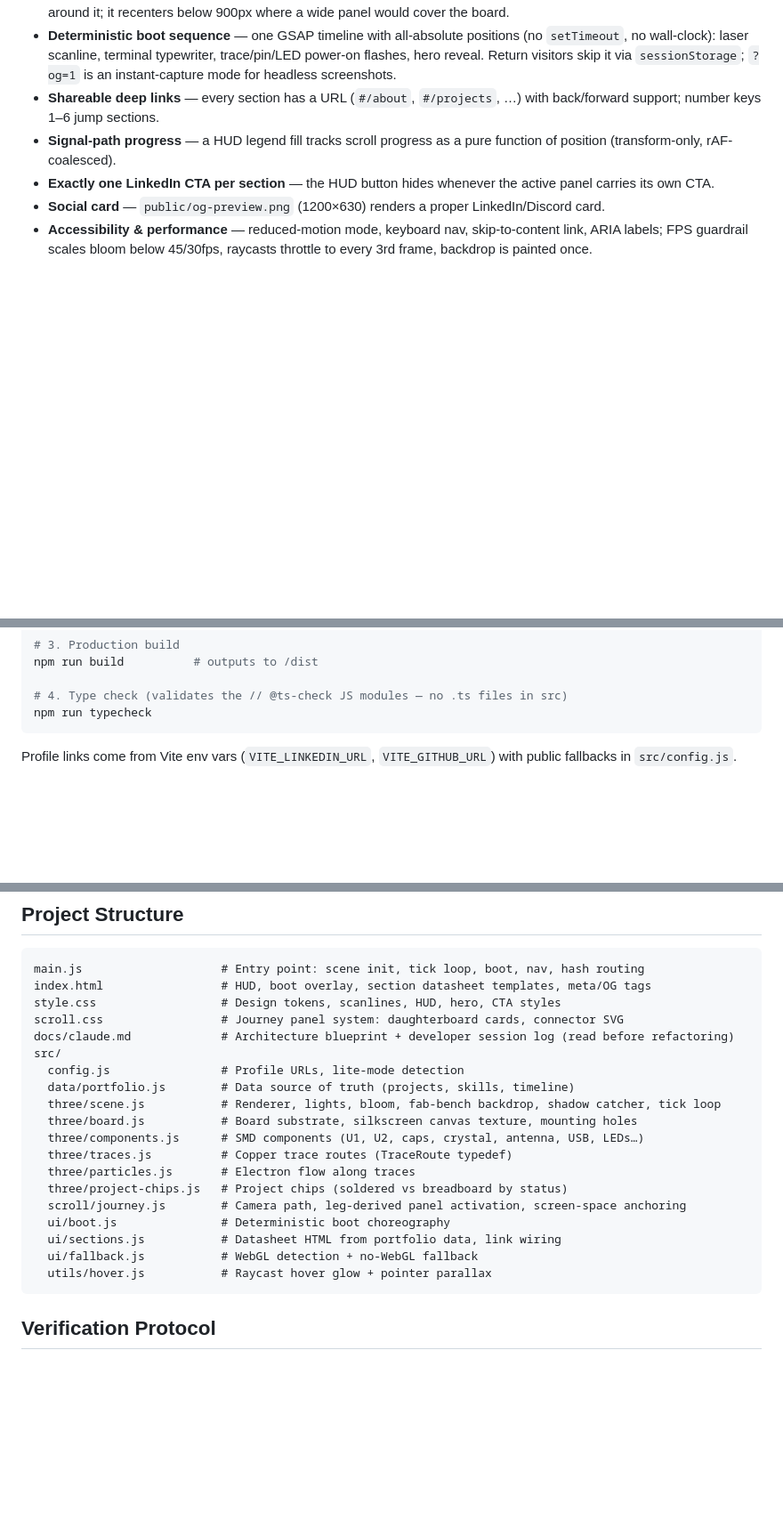
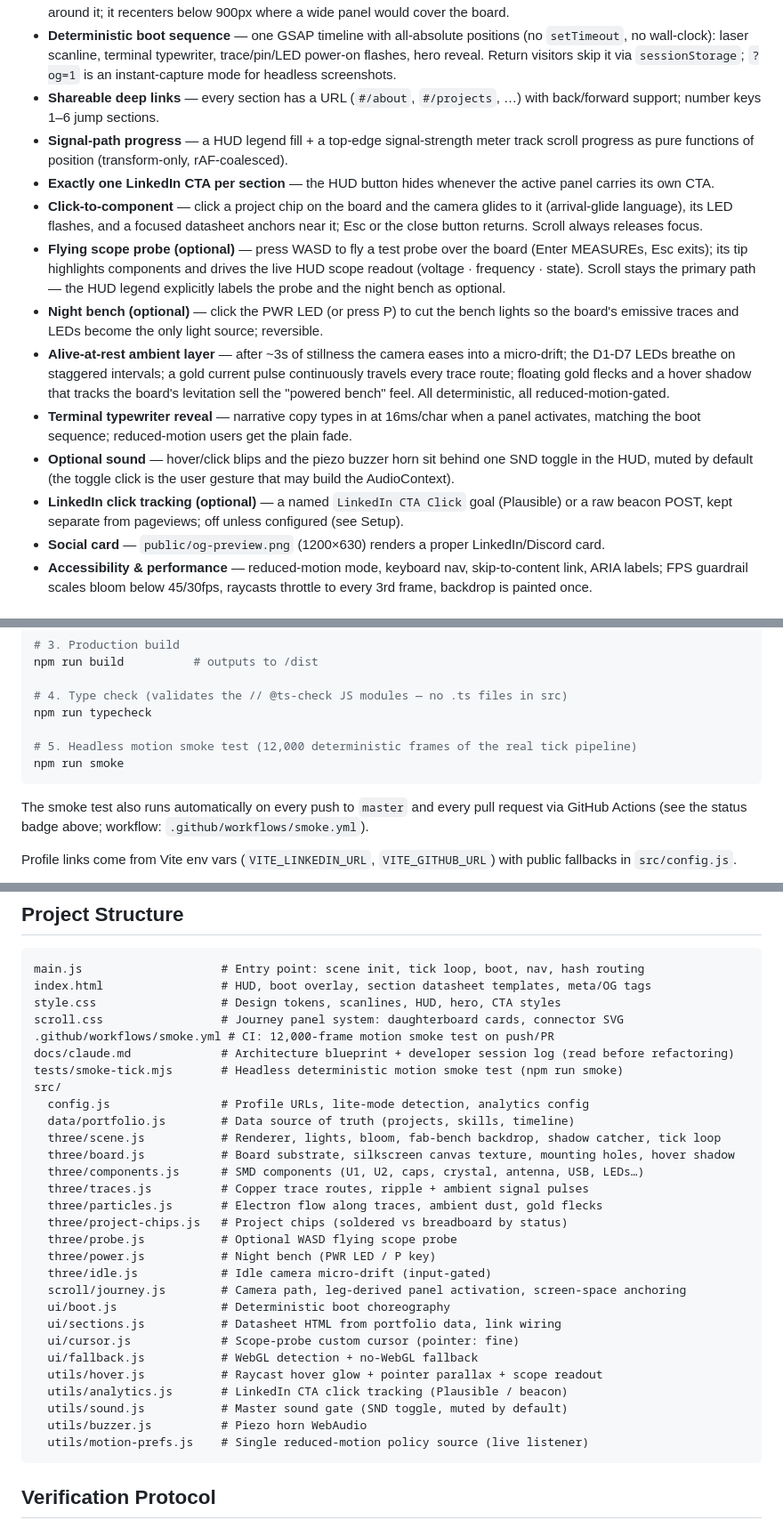
Before and after one commit to imnotparama/Parameshwaran_S_Portfolio, a Markdown page: README.md, 3 parts joined by grey strips. Shown at 89% size. Drawn GitHub-style; blank space fills up the shorter version.

Commit message:
docs: refresh README — current feature set, full file map, smoke in setup
The README already covered setup/stack/run well; this refresh brings it
up to date with the features and modules added over the last several
sessions so it holds up on its own for a technical reviewer:

- Features: click-to-component, optional WASD probe + scope readout,
  night bench, alive-at-rest ambient layer (idle drift, LED pulse,
  trace pulses, flecks, hover shadow), typewriter reveal, sound toggle,
  LinkedIn click tracking.
- Project structure: adds the files the old tree predated (probe.js,
  power.js, idle.js, cursor.js, analytics.js, sound.js, buzzer.js,
  motion-prefs.js, the smoke test, the CI workflow, docs/).
- Setup: `npm run smoke` now in the run-it-locally list, plus the
  GitHub Actions note (badge lives at the top).

🤖 Generated with Codebuff
Co-Authored-By: Codebuff <noreply@codebuff.com>

````diff
--- a/README.md
+++ b/README.md
@@ -25,8 +25,15 @@ There is exactly **one** interaction model — a scroll-journey. The camera is o
 - **Board-first hero** — the hero datasheet docks right (like the component sections) so the fully-framed board shows around it; it recenters below 900px where a wide panel would cover the board.
 - **Deterministic boot sequence** — one GSAP timeline with all-absolute positions (no `setTimeout`, no wall-clock): laser scanline, terminal typewriter, trace/pin/LED power-on flashes, hero reveal. Return visitors skip it via `sessionStorage`; `?og=1` is an instant-capture mode for headless screenshots.
 - **Shareable deep links** — every section has a URL (`#/about`, `#/projects`, …) with back/forward support; number keys 1–6 jump sections.
-- **Signal-path progress** — a HUD legend fill tracks scroll progress as a pure function of position (transform-only, rAF-coalesced).
+- **Signal-path progress** — a HUD legend fill + a top-edge signal-strength meter track scroll progress as pure functions of position (transform-only, rAF-coalesced).
 - **Exactly one LinkedIn CTA per section** — the HUD button hides whenever the active panel carries its own CTA.
+- **Click-to-component** — click a project chip on the board and the camera glides to it (arrival-glide language), its LED flashes, and a focused datasheet anchors near it; Esc or the close button returns. Scroll always releases focus.
+- **Flying scope probe (optional)** — press WASD to fly a test probe over the board (Enter MEASUREs, Esc exits); its tip highlights components and drives the live HUD scope readout (voltage · frequency · state). Scroll stays the primary path — the HUD legend explicitly labels the probe and the night bench as optional.
+- **Night bench (optional)** — click the PWR LED (or press P) to cut the bench lights so the board's emissive traces and LEDs become the only light source; reversible.
+- **Alive-at-rest ambient layer** — after ~3s of stillness the camera eases into a micro-drift; the D1-D7 LEDs breathe on staggered intervals; a gold current pulse continuously travels every trace route; floating gold flecks and a hover shadow that tracks the board's levitation sell the "powered bench" feel. All deterministic, all reduced-motion-gated.
+- **Terminal typewriter reveal** — narrative copy types in at 16ms/char when a panel activates, matching the boot sequence; reduced-motion users get the plain fade.
+- **Optional sound** — hover/click blips and the piezo buzzer horn sit behind one SND toggle in the HUD, muted by default (the toggle click is the user gesture that may build the AudioContext).
+- **LinkedIn click tracking (optional)** — a named `LinkedIn CTA Click` goal (Plausible) or a raw beacon POST, kept separate from pageviews; off unless configured (see Setup).
 - **Social card** — `public/og-preview.png` (1200×630) renders a proper LinkedIn/Discord card.
 - **Accessibility & performance** — reduced-motion mode, keyboard nav, skip-to-content link, ARIA labels; FPS guardrail scales bloom below 45/30fps, raycasts throttle to every 3rd frame, backdrop is painted once.
 
@@ -44,7 +51,12 @@ npm run build          # outputs to /dist
 
 # 4. Type check (validates the // @ts-check JS modules — no .ts files in src)
 npm run typecheck
+
+# 5. Headless motion smoke test (12,000 deterministic frames of the real tick pipeline)
+npm run smoke
 ```
+
+The smoke test also runs automatically on every push to `master` and every pull request via GitHub Actions (see the status badge above; workflow: `.github/workflows/smoke.yml`).
 
 Profile links come from Vite env vars (`VITE_LINKEDIN_URL`, `VITE_GITHUB_URL`) with public fallbacks in `src/config.js`.
 
@@ -65,21 +77,31 @@ main.js                    # Entry point: scene init, tick loop, boot, nav, hash
 index.html                 # HUD, boot overlay, section datasheet templates, meta/OG tags
 style.css                  # Design tokens, scanlines, HUD, hero, CTA styles
 scroll.css                 # Journey panel system: daughterboard cards, connector SVG
+.github/workflows/smoke.yml # CI: 12,000-frame motion smoke test on push/PR
 docs/claude.md             # Architecture blueprint + developer session log (read before refactoring)
+tests/smoke-tick.mjs       # Headless deterministic motion smoke test (npm run smoke)
 src/
-  config.js                # Profile URLs, lite-mode detection
+  config.js                # Profile URLs, lite-mode detection, analytics config
   data/portfolio.js        # Data source of truth (projects, skills, timeline)
   three/scene.js           # Renderer, lights, bloom, fab-bench backdrop, shadow catcher, tick loop
-  three/board.js           # Board substrate, silkscreen canvas texture, mounting holes
+  three/board.js           # Board substrate, silkscreen canvas texture, mounting holes, hover shadow
   three/components.js      # SMD components (U1, U2, caps, crystal, antenna, USB, LEDs…)
-  three/traces.js          # Copper trace routes (TraceRoute typedef)
-  three/particles.js       # Electron flow along traces
+  three/traces.js          # Copper trace routes, ripple + ambient signal pulses
+  three/particles.js       # Electron flow along traces, ambient dust, gold flecks
   three/project-chips.js   # Project chips (soldered vs breadboard by status)
+  three/probe.js           # Optional WASD flying scope probe
+  three/power.js           # Night bench (PWR LED / P key)
+  three/idle.js            # Idle camera micro-drift (input-gated)
   scroll/journey.js        # Camera path, leg-derived panel activation, screen-space anchoring
   ui/boot.js               # Deterministic boot choreography
   ui/sections.js           # Datasheet HTML from portfolio data, link wiring
+  ui/cursor.js             # Scope-probe custom cursor (pointer: fine)
   ui/fallback.js           # WebGL detection + no-WebGL fallback
-  utils/hover.js           # Raycast hover glow + pointer parallax
+  utils/hover.js           # Raycast hover glow + pointer parallax + scope readout
+  utils/analytics.js       # LinkedIn CTA click tracking (Plausible / beacon)
+  utils/sound.js           # Master sound gate (SND toggle, muted by default)
+  utils/buzzer.js          # Piezo horn WebAudio
+  utils/motion-prefs.js    # Single reduced-motion policy source (live listener)
 ```
 
 ## Verification Protocol
````
